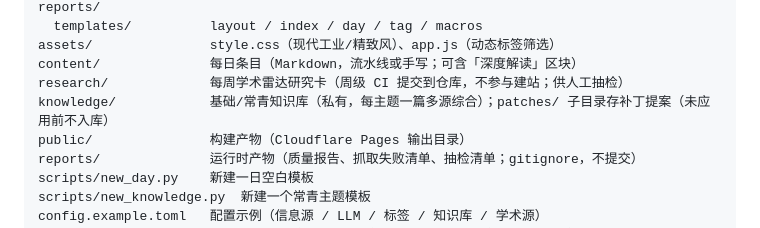
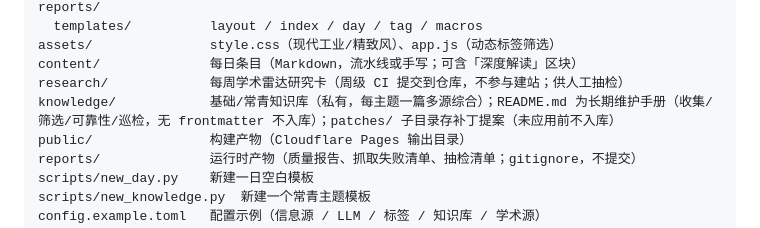
Before and after one commit to vinhyl/espresso-daily, a Markdown page: README.md, the part around the change. Drawn GitHub-style.

Commit message:
README目录树: knowledge/ 标注内含维护手册(README.md, 无frontmatter不入库)

```diff
--- a/README.md
+++ b/README.md
@@ -88,7 +88,7 @@ src/
 assets/               style.css（现代工业/精致风）、app.js（动态标签筛选）
 content/              每日条目（Markdown，流水线或手写；可含「深度解读」区块）
 research/             每周学术雷达研究卡（周级 CI 提交到仓库，不参与建站；供人工抽检）
-knowledge/            基础/常青知识库（私有，每主题一篇多源综合）；patches/ 子目录存补丁提案（未应用前不入库）
+knowledge/            基础/常青知识库（私有，每主题一篇多源综合）；README.md 为长期维护手册（收集/筛选/可靠性/巡检，无 frontmatter 不入库）；patches/ 子目录存补丁提案（未应用前不入库）
 public/               构建产物（Cloudflare Pages 输出目录）
 reports/              运行时产物（质量报告、抓取失败清单、抽检清单；gitignore，不提交）
 scripts/new_day.py    新建一日空白模板
```
